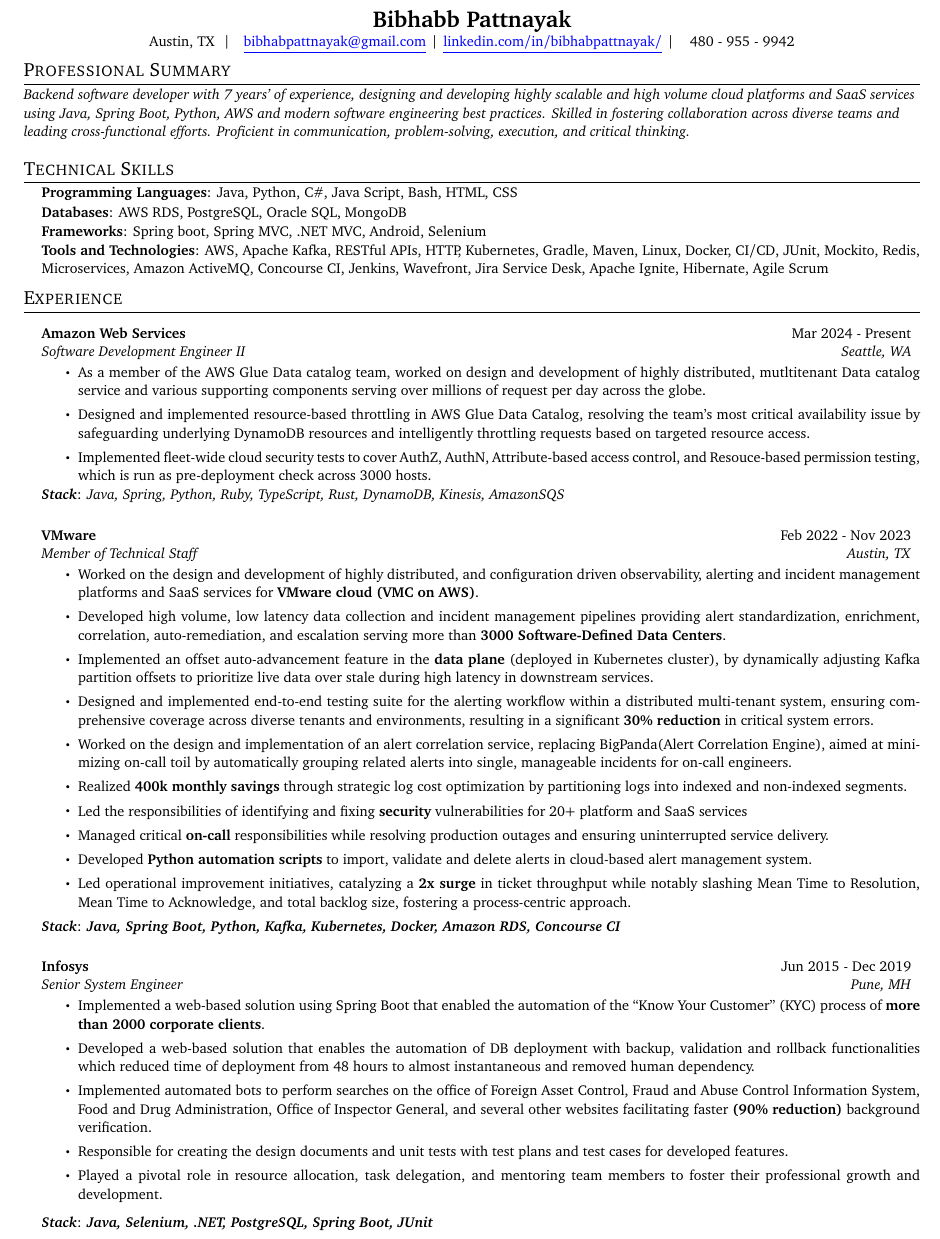
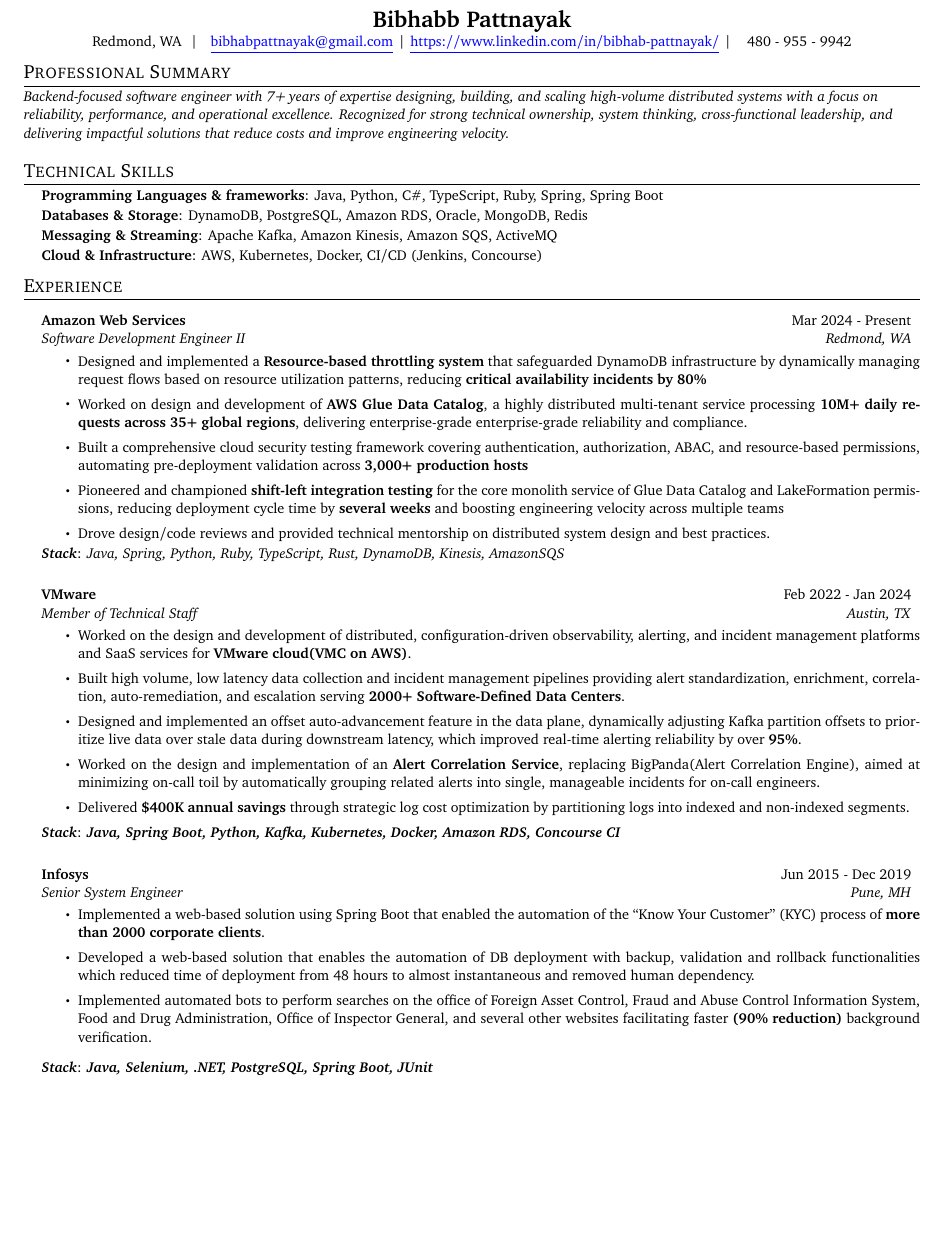
Before and after one commit to bibhab20/bibhabresume, a LaTeX document (main.tex, which reads experience.tex, professionalSummary.tex, skills.tex): part of page 1 of 2 before the commit and part of the page after it, cut so that both start at the same text, the shorter picture padded with empty space. Compiled offline with pdfLaTeX.

Commit message:
Add AWS experience

```diff
--- a/experience.tex
+++ b/experience.tex
@@ -3,15 +3,16 @@
 \resumeSubHeadingListStart
 
 \resumeSubheading {Amazon Web Services} {Mar 2024 - Present}
-{Software Development Engineer II} {Seattle, WA}
+{Software Development Engineer II} {Redmond, WA}
 \small
 \begin{justify}
 \vspace{5pt}
       \resumeItemListStart
-        \resumeItem{As a member of the AWS Glue Data catalog team, worked on design and development of highly distributed, mutltitenant Data catalog service and various supporting components serving over millions of request per day across the globe.}
-        \resumeItem{Designed and implemented resource-based throttling in AWS Glue Data Catalog, resolving the team’s most critical availability issue by safeguarding underlying DynamoDB resources and intelligently throttling requests based on targeted resource access.}
-        \resumeItem{Implemented fleet-wide cloud security tests to cover AuthZ, AuthN, Attribute-based access control, and Resouce-based permission testing, which is run as pre-deployment check across 3000 hosts. }
-
+        \resumeItem{Designed and implemented a \textbf{Resource-based throttling system} that safeguarded DynamoDB infrastructure by dynamically managing request flows based on resource utilization patterns, reducing \textbf{critical availability incidents by 80\%}}
+        \resumeItem{Worked on design and development of \textbf{AWS Glue Data Catalog}, a highly distributed multi-tenant service processing \textbf{10M+ daily requests across 35+ global regions}, delivering enterprise-grade enterprise-grade reliability and compliance.}
+        \resumeItem{ Built a comprehensive cloud security testing framework covering authentication, authorization, ABAC, and resource-based permissions, automating pre-deployment validation across \textbf{3,000+ production hosts}}
+        \resumeItem{Pioneered and championed \textbf{shift-left integration testing} for the core monolith service of Glue Data Catalog and LakeFormation permissions, reducing deployment cycle time by \textbf{several weeks} and boosting engineering velocity across multiple teams}
+        \resumeItem{Drove design/code reviews and provided technical mentorship on distributed system design and best practices.}
 
 \resumeItemListEnd
 \vspace{2pt}
@@ -22,23 +23,20 @@
 \vspace{10pt}
 
 
-\resumeSubheading {VMware} {Feb 2022 - Nov 2023}
+\resumeSubheading {VMware} {Feb 2022 - Jan 2024}
 {Member of Technical Staff} {Austin, TX}
 \small
 \begin{justify}
 \vspace{5pt}
       \resumeItemListStart
-        \resumeItem{Worked on the design and development of highly distributed, and configuration driven observability, alerting and incident management platforms and SaaS services  for \textbf{VMware cloud (VMC on AWS)}.}
-        \resumeItem{Developed high volume, low latency data collection and incident management pipelines providing alert standardization, enrichment, correlation, auto-remediation, and escalation serving more than \textbf{3000 Software-Defined Data Centers}.}
-        \resumeItem{Implemented an offset auto-advancement feature in the \textbf{data plane} (deployed in Kubernetes cluster), by dynamically adjusting Kafka partition offsets to prioritize live data over stale during high latency in downstream services.}
-        \resumeItem{Designed and implemented end-to-end testing suite for the alerting workflow within a distributed multi-tenant system, ensuring comprehensive coverage across diverse tenants and environments, resulting in a significant \textbf{30\% reduction} in critical system errors.}
-        \resumeItem{Worked on the design and implementation of an alert correlation service, replacing BigPanda(Alert Correlation Engine), aimed at minimizing on-call toil by automatically grouping related alerts into single, manageable incidents for on-call engineers.}
-        \resumeItem{Realized \textbf{400k monthly savings} through strategic log cost optimization by partitioning logs into indexed and non-indexed segments.}
-        \resumeItem{Led the responsibilities of identifying and fixing \textbf{security} vulnerabilities for 20+ platform and SaaS services}
-        \resumeItem{Managed critical \textbf{on-call} responsibilities while resolving production outages and ensuring uninterrupted service delivery.}
-        \resumeItem{Developed \textbf{Python automation scripts} to import, validate and delete alerts in cloud-based alert management system.}
-        \resumeItem{Led operational improvement initiatives, catalyzing a \textbf{2x surge} in ticket throughput while notably slashing Mean Time to Resolution, Mean Time to Acknowledge, and total backlog size, fostering a process-centric approach.}
-\resumeItemListEnd
+        \resumeItem{Worked on the design and development of distributed, configuration-driven observability, alerting, and incident management platforms and SaaS services for \textbf{VMware cloud(VMC on AWS)}.}
+        \resumeItem{Built high volume, low latency data collection and incident management pipelines providing alert standardization, enrichment, correlation, auto-remediation, and escalation serving \textbf{2000+ Software-Defined Data Centers}.}
+        \resumeItem{Designed and implemented an offset auto-advancement feature in the data plane, dynamically adjusting Kafka partition offsets to prioritize live data over stale data during downstream latency, which improved real-time alerting reliability by over \textbf{95\%}.}
+        %\resumeItem{Designed and implemented end-to-end testing suite for the alerting workflow within a distributed multi-tenancy system, ensuring comprehensive coverage across diverse tenants and environments, resulting in a significant 30\% reduction in critical system errors.}
+        \resumeItem{Worked on the design and implementation of an \textbf{Alert Correlation Service}, replacing BigPanda(Alert Correlation Engine), aimed at minimizing on-call toil by automatically grouping related alerts into single, manageable incidents for on-call engineers.}
+        \resumeItem{Delivered \textbf{\$400K annual savings} through strategic log cost optimization by partitioning logs into indexed and non-indexed segments.}
+        %\resumeItem{Led operational improvement initiatives, catalyzing a 2x surge in ticket throughput while notably slashing Mean Time to Resolution, Mean Time to Acknowledge, and total backlog size, fostering a process-centric approach}
+    \resumeItemListEnd
 \vspace{5pt}
 \resumeItemColon{\textit{Stack}}{\textbf{\textit{Java, Spring Boot, Python, Kafka, Kubernetes, Docker, Amazon RDS, Concourse CI}}}
 % \end{itemize}
@@ -64,8 +62,8 @@
         % \resumeItem{Modified App service, API service and data layer to add embedded resources to the API. Used inline queries and stored procedures.}
         % \resumeItem {Modified App service, API service to enhance a feature. Added embedded resource to media plan API to respond with JSON that contain media plan details.}
         %\resumeItem {Scaled the application, enabling RabbitMQ, while achieving asynchronous execution of tasks.}
-        \resumeItem {Responsible for creating the design documents and unit tests with test plans and test cases for developed features.}
-        \resumeItem{Played a pivotal role in resource allocation, task delegation, and mentoring team members to foster their professional growth and development.}
+        %\resumeItem {Responsible for creating the design documents and unit tests with test plans and test cases for developed features.}
+        %\resumeItem{Played a pivotal role in resource allocation, task delegation, and mentoring team members to foster their professional growth and development.}
 \resumeItemListEnd
 % \end{itemize}
 \end{justify}
--- a/main.tex
+++ b/main.tex
@@ -105,7 +105,7 @@
 % \vspace{-10pt}
 \begin{center}
 	\small \textbf{\Large Bibhabb Pattnayak} \\
-	Austin, TX \hspace{4pt}$\vert$ \hspace{4pt} \href{mailto:bibhabpattnayak@gmail.com}{\color{blue}\underline{bibhabpattnayak@gmail.com}}\hspace{4pt}$\vert$\hspace{4pt}\href{https://www.linkedin.com/in/bibhabpattnayak/}{\color{blue}\underline{linkedin.com/in/bibhabpattnayak/}\hspace{4pt}}$\vert$\hspace{4pt} \hspace{4pt}{480 - 955 - 9942}
+	Redmond, WA \hspace{4pt}$\vert$ \hspace{4pt} \href{mailto:bibhabpattnayak@gmail.com}{\color{blue}\underline{bibhabpattnayak@gmail.com}}\hspace{4pt}$\vert$\hspace{4pt}\href{https://www.linkedin.com/in/bibhab-pattnayak/}{\color{blue}\underline{https://www.linkedin.com/in/bibhab-pattnayak/}\hspace{4pt}}$\vert$\hspace{4pt} \hspace{4pt}{480 - 955 - 9942}
 	\\
 \end{center}
 \vspace{-20pt}
--- a/professionalSummary.tex
+++ b/professionalSummary.tex
@@ -1,4 +1,4 @@
 \section{Professional Summary}
 \small
 %\textit{Software developer with 6+ years of industry experience and a proven skill of back-end development in cloud platforms and services driven by a continuous improvement mindset and knack for design, development and integration of software components}%
-\textit{Backend software developer with 7 years' of experience, designing and developing highly scalable and high volume cloud platforms and SaaS services using Java, Spring Boot, Python, AWS and modern software engineering best practices. Skilled in fostering collaboration across diverse teams and leading cross-functional efforts. Proficient in communication, problem-solving, execution, and critical thinking.}
+\textit{Backend-focused software engineer with 7+ years of expertise designing, building, and scaling high-volume distributed systems with a focus on reliability, performance, and operational excellence. Recognized for strong technical ownership, system thinking, cross-functional leadership, and delivering impactful solutions that reduce costs and improve engineering velocity.}
--- a/skills.tex
+++ b/skills.tex
@@ -1,9 +1,9 @@
 \section {Technical Skills}
 \resumeSubHeadingListStart
-\resumeItemColon{Programming Languages}{Java, Python, C\#, Java Script, Bash, HTML, CSS}
-\resumeItemColon{Databases}{AWS RDS, PostgreSQL, Oracle SQL, MongoDB}
-\resumeItemColon{Frameworks}{Spring boot, Spring MVC, .NET MVC, Android, Selenium}
-\resumeItemColon{Tools and Technologies}{AWS, Apache Kafka, RESTful APIs, HTTP, Kubernetes, Gradle, Maven, Linux, Docker, CI/CD, JUnit, Mockito,  Redis, Microservices,  Amazon ActiveMQ, Concourse CI, Jenkins, Wavefront, Jira Service Desk, Apache Ignite, Hibernate,  Agile Scrum}
+\resumeItemColon{Programming Languages \& frameworks}{Java, Python, C\#, TypeScript, Ruby, Spring, Spring Boot}
+\resumeItemColon{Databases \& Storage}{DynamoDB, PostgreSQL, Amazon RDS, Oracle, MongoDB, Redis}
+\resumeItemColon{Messaging \& Streaming}{Apache Kafka, Amazon Kinesis, Amazon SQS, ActiveMQ}
+\resumeItemColon{Cloud \& Infrastructure}{AWS, Kubernetes, Docker, CI/CD (Jenkins, Concourse)}
 \resumeSubHeadingListEnd
 
 \vspace{-7pt}
```
Also changed, not shown: main.tex (1 more changed lines).
